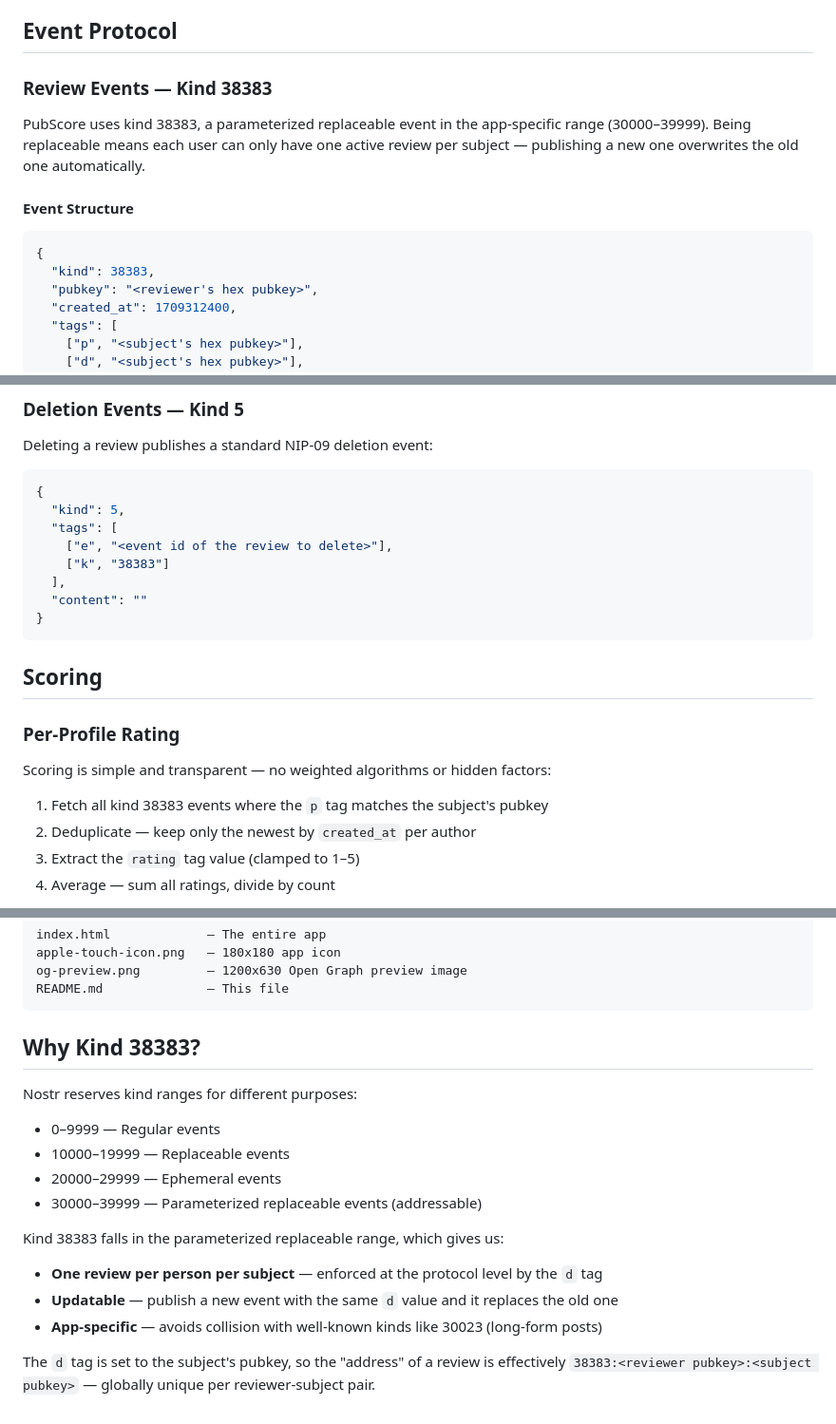
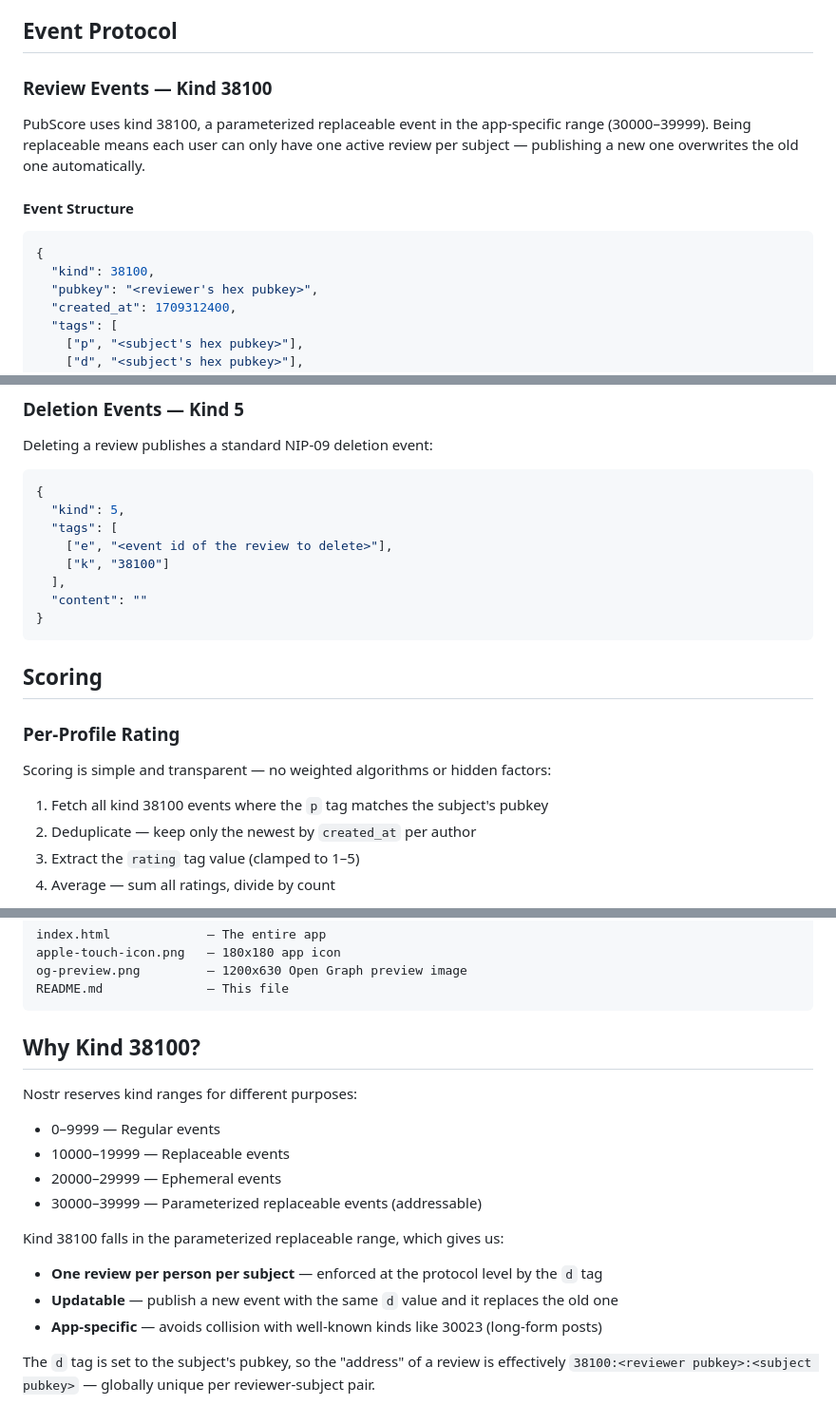
Before and after one commit to rome539/pubscore, a Markdown page: README.md, 3 parts joined by grey strips. Shown at 95% size. Drawn GitHub-style.

Commit message:
Update event kind from 38383 to 38100 in README

````diff
--- a/README.md
+++ b/README.md
@@ -53,15 +53,15 @@ On load, PubScore fetches leaderboard data from the API and displays top-rated p
 
 ## Event Protocol
 
-### Review Events — Kind 38383
+### Review Events — Kind 38100
 
-PubScore uses kind 38383, a parameterized replaceable event in the app-specific range (30000–39999). Being replaceable means each user can only have one active review per subject — publishing a new one overwrites the old one automatically.
+PubScore uses kind 38100, a parameterized replaceable event in the app-specific range (30000–39999). Being replaceable means each user can only have one active review per subject — publishing a new one overwrites the old one automatically.
 
 #### Event Structure
 
 ```json
 {
-  "kind": 38383,
+  "kind": 38100,
   "pubkey": "<reviewer's hex pubkey>",
   "created_at": 1709312400,
   "tags": [
@@ -97,7 +97,7 @@ Deleting a review publishes a standard NIP-09 deletion event:
   "kind": 5,
   "tags": [
     ["e", "<event id of the review to delete>"],
-    ["k", "38383"]
+    ["k", "38100"]
   ],
   "content": ""
 }
@@ -109,7 +109,7 @@ Deleting a review publishes a standard NIP-09 deletion event:
 
 Scoring is simple and transparent — no weighted algorithms or hidden factors:
 
-1. Fetch all kind 38383 events where the `p` tag matches the subject's pubkey
+1. Fetch all kind 38100 events where the `p` tag matches the subject's pubkey
 2. Deduplicate — keep only the newest by `created_at` per author
 3. Extract the `rating` tag value (clamped to 1–5)
 4. Average — sum all ratings, divide by count
@@ -209,7 +209,7 @@ og-preview.png         — 1200x630 Open Graph preview image
 README.md              — This file
 ```
 
-## Why Kind 38383?
+## Why Kind 38100?
 
 Nostr reserves kind ranges for different purposes:
 
@@ -218,10 +218,10 @@ Nostr reserves kind ranges for different purposes:
 - 20000–29999 — Ephemeral events
 - 30000–39999 — Parameterized replaceable events (addressable)
 
-Kind 38383 falls in the parameterized replaceable range, which gives us:
+Kind 38100 falls in the parameterized replaceable range, which gives us:
 
 - **One review per person per subject** — enforced at the protocol level by the `d` tag
 - **Updatable** — publish a new event with the same `d` value and it replaces the old one
 - **App-specific** — avoids collision with well-known kinds like 30023 (long-form posts)
 
-The `d` tag is set to the subject's pubkey, so the "address" of a review is effectively `38383:<reviewer pubkey>:<subject pubkey>` — globally unique per reviewer-subject pair.
+The `d` tag is set to the subject's pubkey, so the "address" of a review is effectively `38100:<reviewer pubkey>:<subject pubkey>` — globally unique per reviewer-subject pair.
````
